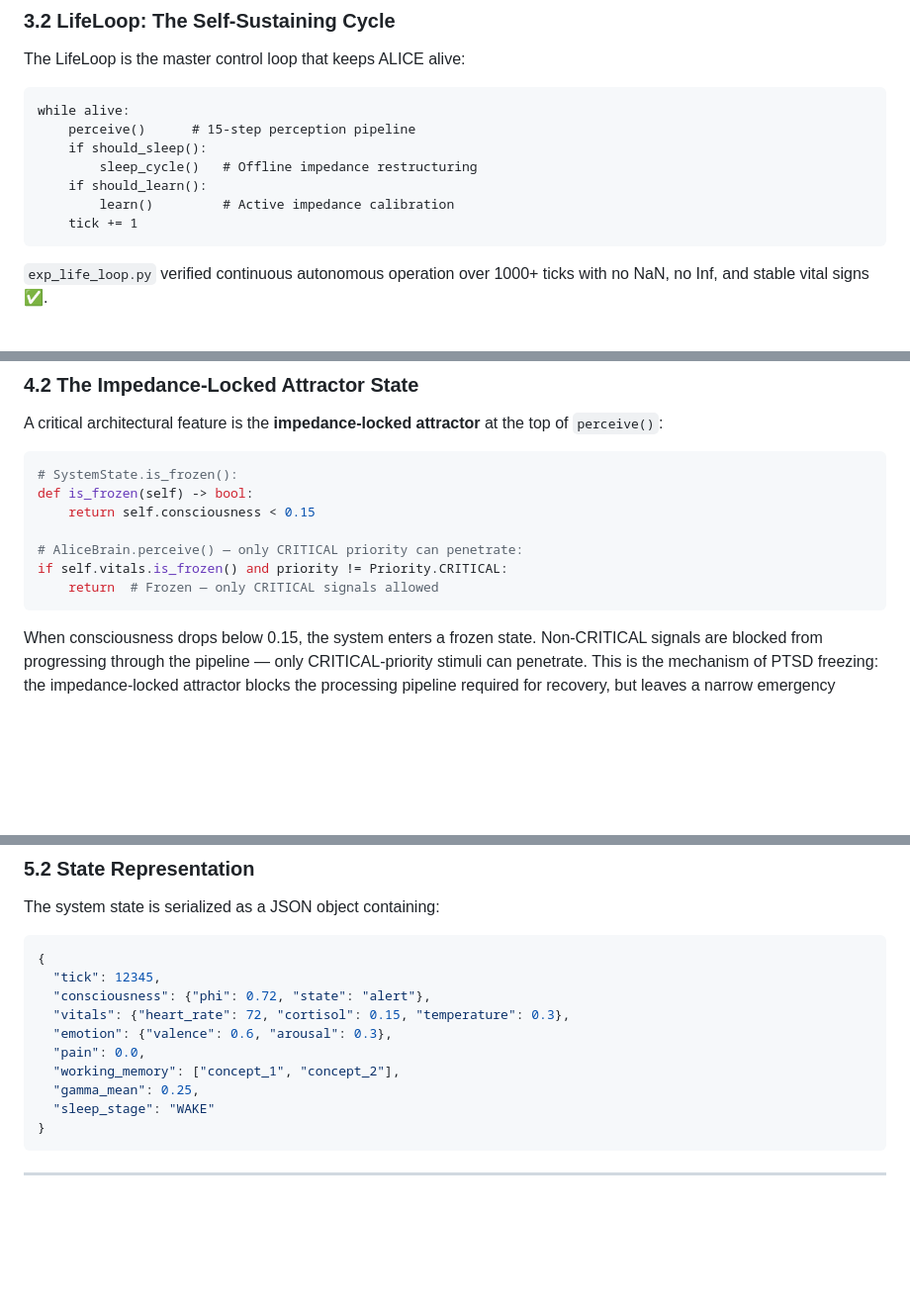
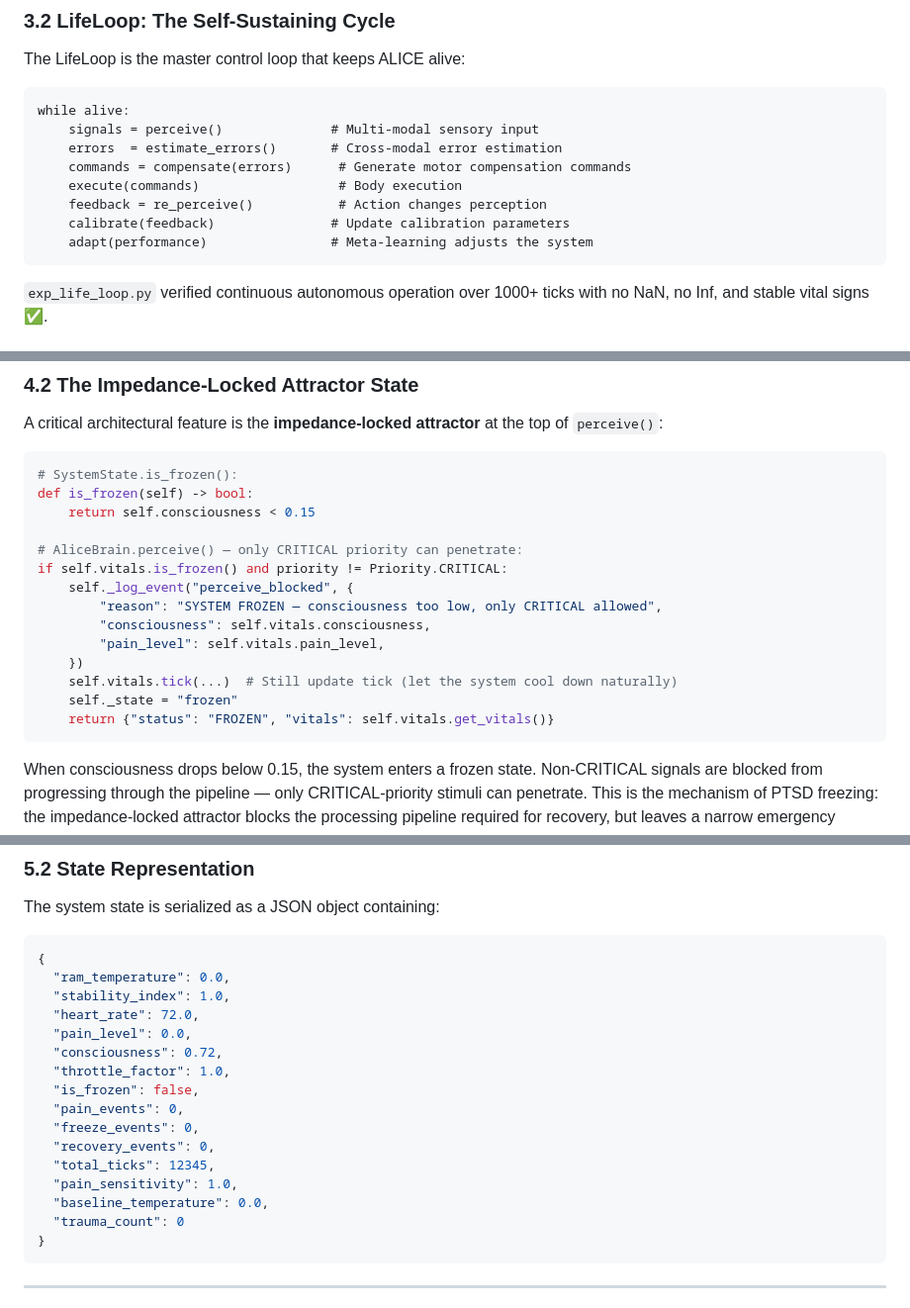
Before and after one commit to cyhuang76/alice-gamma-net, a Markdown page: paper/Paper_II_Body_Brain_Integration.md, 3 parts joined by grey strips. Shown at 99% size. Rendered like a GitHub page; blank space fills up the shorter version.

Commit message:
fix(paper-ii): correct 4 code snippets to match actual source
1. 3.1 FusionBrain docstring: remove extra (motor,somatosensory,limbic,prefrontal) not in actual docstring
2. 3.2 LifeLoop pseudocode: replace sleep/learn loop with actual error compensation loop (perceive->estimate_errors->compensate->execute->re_perceive->calibrate->adapt)
3. 4.2 Frozen check: bare return -> actual log_event + vitals.tick + return dict
4. 5.2 JSON state: replace fabricated structure with actual get_vitals() output format

````diff
--- a/paper/Paper_II_Body_Brain_Integration.md
+++ b/paper/Paper_II_Body_Brain_Integration.md
@@ -275,12 +275,13 @@ The LifeLoop is the master control loop that keeps ALICE alive:
 
 ```
 while alive:
-    perceive()      # 15-step perception pipeline
-    if should_sleep():
-        sleep_cycle()   # Offline impedance restructuring
-    if should_learn():
-        learn()         # Active impedance calibration
-    tick += 1
+    signals = perceive()              # Multi-modal sensory input
+    errors  = estimate_errors()       # Cross-modal error estimation
+    commands = compensate(errors)      # Generate motor compensation commands
+    execute(commands)                  # Body execution
+    feedback = re_perceive()           # Action changes perception
+    calibrate(feedback)               # Update calibration parameters
+    adapt(performance)                # Meta-learning adjusts the system
 ```
 
 `exp_life_loop.py` verified continuous autonomous operation over 1000+ ticks with no NaN, no Inf, and stable vital signs ✅.
@@ -569,7 +570,14 @@ def is_frozen(self) -> bool:
 
 # AliceBrain.perceive() — only CRITICAL priority can penetrate:
 if self.vitals.is_frozen() and priority != Priority.CRITICAL:
-    return  # Frozen — only CRITICAL signals allowed
+    self._log_event("perceive_blocked", {
+        "reason": "SYSTEM FROZEN — consciousness too low, only CRITICAL allowed",
+        "consciousness": self.vitals.consciousness,
+        "pain_level": self.vitals.pain_level,
+    })
+    self.vitals.tick(...)  # Still update tick (let the system cool down naturally)
+    self._state = "frozen"
+    return {"status": "FROZEN", "vitals": self.vitals.get_vitals()}
 ```
 
 When consciousness drops below 0.15, the system enters a frozen state. Non-CRITICAL signals are blocked from progressing through the pipeline — only CRITICAL-priority stimuli can penetrate. This is the mechanism of PTSD freezing: the impedance-locked attractor blocks the processing pipeline required for recovery, but leaves a narrow emergency channel open.
@@ -607,14 +615,20 @@ The system state is serialized as a JSON object containing:
 
 ```json
 {
-  "tick": 12345,
-  "consciousness": {"phi": 0.72, "state": "alert"},
-  "vitals": {"heart_rate": 72, "cortisol": 0.15, "temperature": 0.3},
-  "emotion": {"valence": 0.6, "arousal": 0.3},
-  "pain": 0.0,
-  "working_memory": ["concept_1", "concept_2"],
-  "gamma_mean": 0.25,
-  "sleep_stage": "WAKE"
+  "ram_temperature": 0.0,
+  "stability_index": 1.0,
+  "heart_rate": 72.0,
+  "pain_level": 0.0,
+  "consciousness": 0.72,
+  "throttle_factor": 1.0,
+  "is_frozen": false,
+  "pain_events": 0,
+  "freeze_events": 0,
+  "recovery_events": 0,
+  "total_ticks": 12345,
+  "pain_sensitivity": 1.0,
+  "baseline_temperature": 0.0,
+  "trauma_count": 0
 }
 ```
 
````
Also changed, not shown: other parts of paper/Paper_II_Body_Brain_Integration.md (+3 -3 lines).
